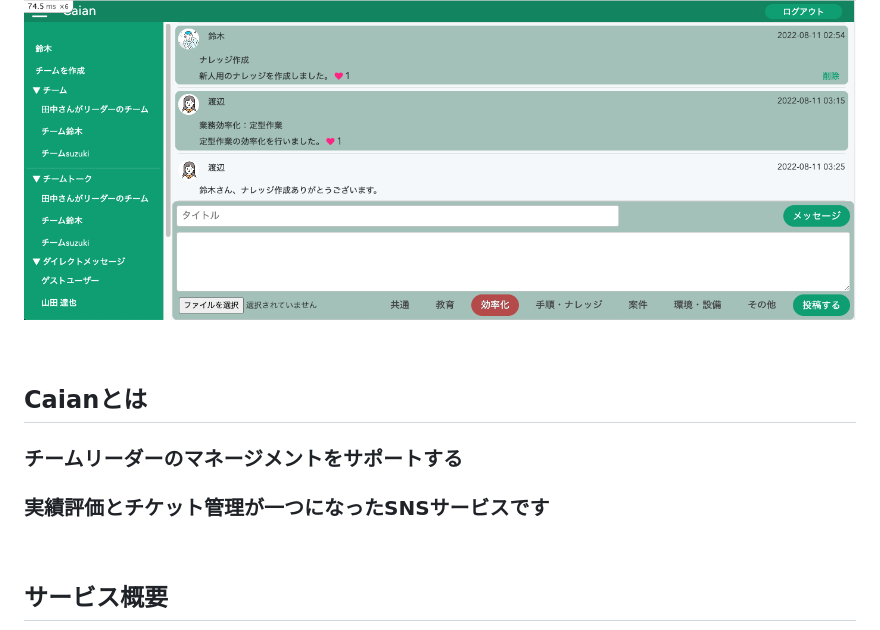
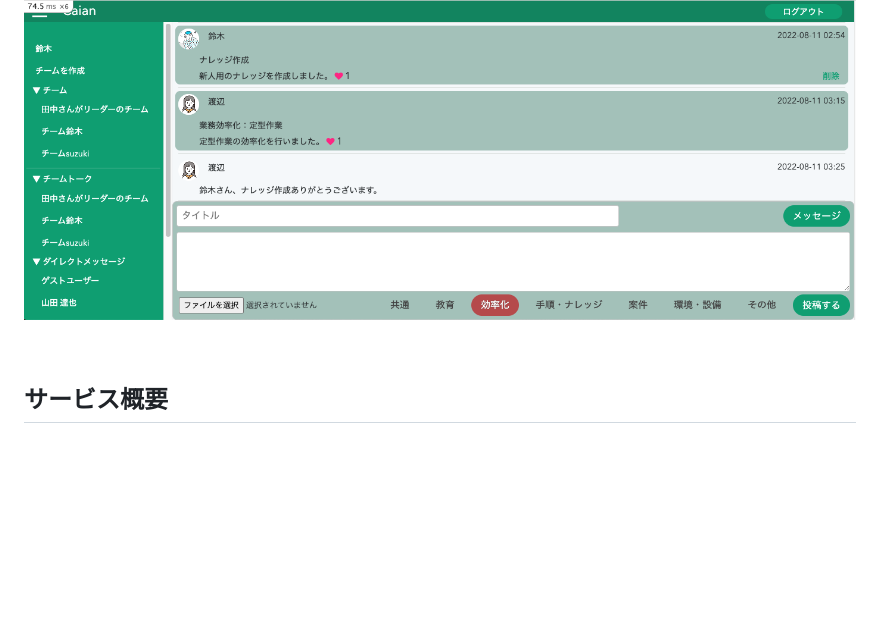
Before and after one commit to aki366/caian-app, a Markdown page: README.md, the part around the change. Drawn GitHub-style; folded sections open; blank space fills up the shorter version.

Commit message:
Update README.md
不要な文言を削除します。

```diff
--- a/README.md
+++ b/README.md
@@ -124,12 +124,6 @@ $./bin/setup_docker.sh
 ![figure of ER](app/assets/images/team_talk.png
 )
 </details>
-
-<br>
-
-## Caianとは
-### チームリーダーのマネージメントをサポートする
-### 実績評価とチケット管理が一つになったSNSサービスです
 
 <br>
 
```
